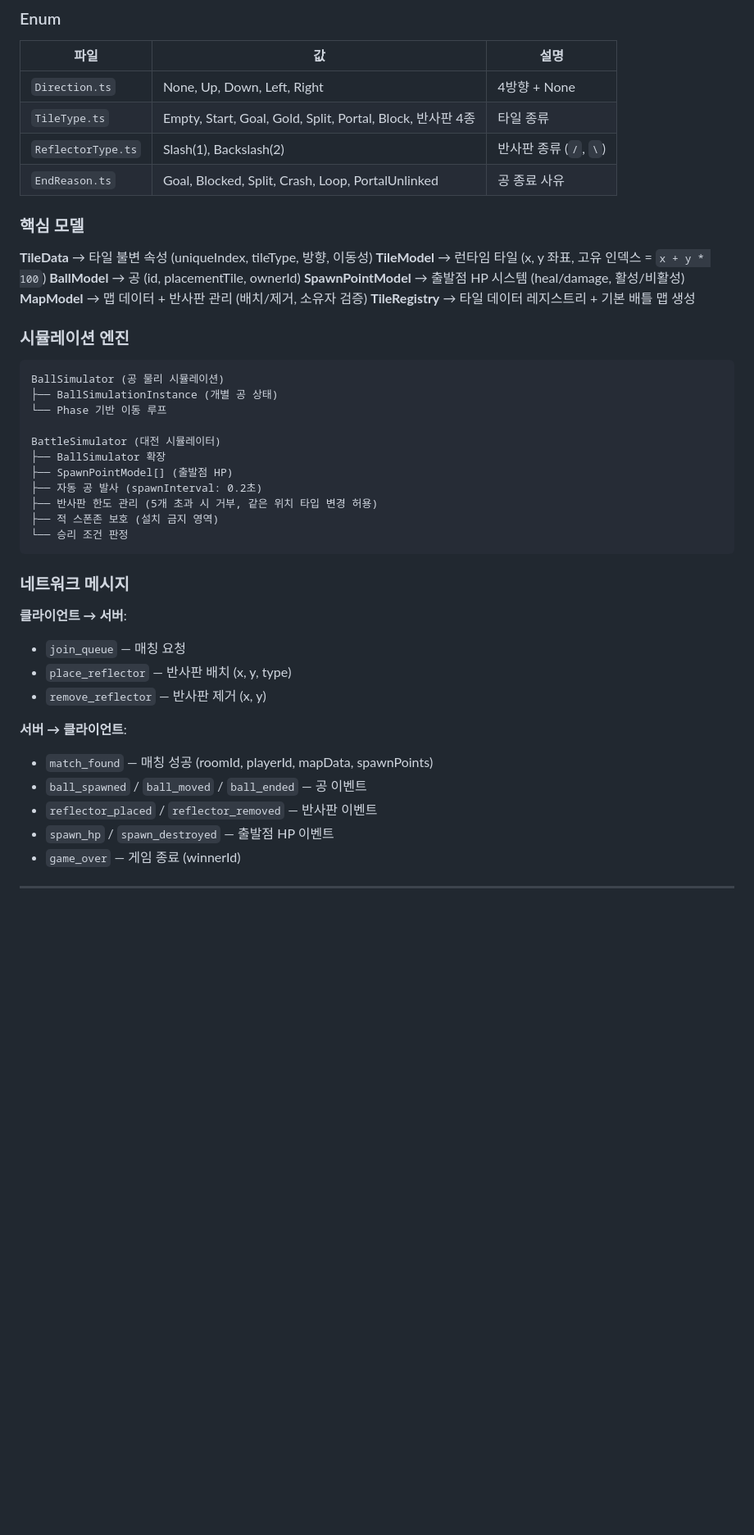
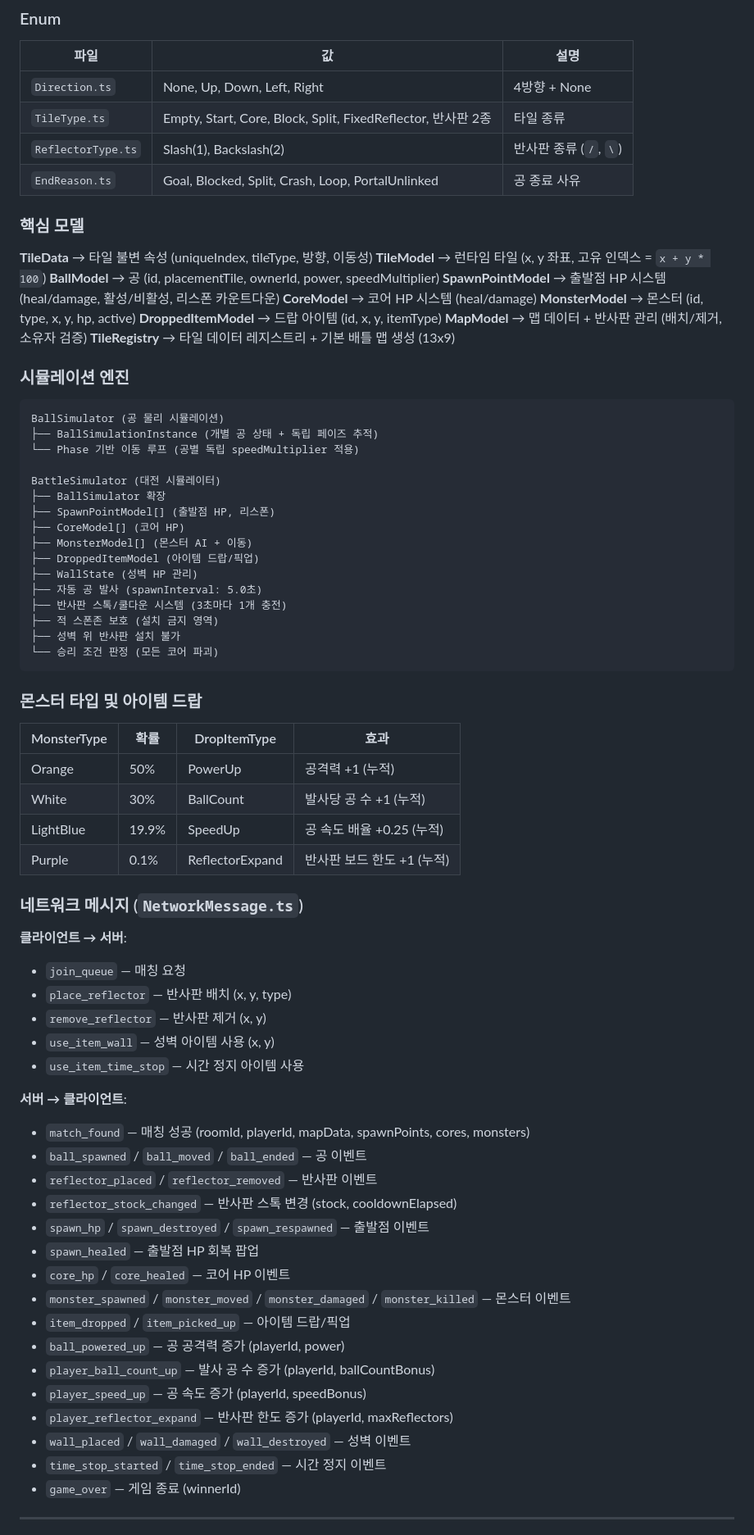
Before and after one commit to coke37111/PuzzlePvp, a Markdown page: Docs/Architecture.md, the part around one of its changes. Shown at 82% size. Rendered like a GitHub page; blank space fills up the shorter version.

````diff
--- a/Docs/Architecture.md
+++ b/Docs/Architecture.md
@@ -36,7 +36,7 @@ Classic1의 Core-UnityAdapter 패턴에서 영감을 받아, **shared 패키지
 | 파일 | 값 | 설명 |
 |------|-----|------|
 | `Direction.ts` | None, Up, Down, Left, Right | 4방향 + None |
-| `TileType.ts` | Empty, Start, Goal, Gold, Split, Portal, Block, 반사판 4종 | 타일 종류 |
+| `TileType.ts` | Empty, Start, Core, Block, Split, FixedReflector, 반사판 2종 | 타일 종류 |
 | `ReflectorType.ts` | Slash(1), Backslash(2) | 반사판 종류 (`/`, `\`) |
 | `EndReason.ts` | Goal, Blocked, Split, Crash, Loop, PortalUnlinked | 공 종료 사유 |
 
@@ -44,39 +44,69 @@ Classic1의 Core-UnityAdapter 패턴에서 영감을 받아, **shared 패키지
 
 **TileData** → 타일 불변 속성 (uniqueIndex, tileType, 방향, 이동성)
 **TileModel** → 런타임 타일 (x, y 좌표, 고유 인덱스 = `x + y * 100`)
-**BallModel** → 공 (id, placementTile, ownerId)
-**SpawnPointModel** → 출발점 HP 시스템 (heal/damage, 활성/비활성)
+**BallModel** → 공 (id, placementTile, ownerId, power, speedMultiplier)
+**SpawnPointModel** → 출발점 HP 시스템 (heal/damage, 활성/비활성, 리스폰 카운트다운)
+**CoreModel** → 코어 HP 시스템 (heal/damage)
+**MonsterModel** → 몬스터 (id, type, x, y, hp, active)
+**DroppedItemModel** → 드랍 아이템 (id, x, y, itemType)
 **MapModel** → 맵 데이터 + 반사판 관리 (배치/제거, 소유자 검증)
-**TileRegistry** → 타일 데이터 레지스트리 + 기본 배틀 맵 생성
+**TileRegistry** → 타일 데이터 레지스트리 + 기본 배틀 맵 생성 (13x9)
 
 ### 시뮬레이션 엔진
 
 ```
 BallSimulator (공 물리 시뮬레이션)
-├── BallSimulationInstance (개별 공 상태)
-└── Phase 기반 이동 루프
+├── BallSimulationInstance (개별 공 상태 + 독립 페이즈 추적)
+└── Phase 기반 이동 루프 (공별 독립 speedMultiplier 적용)
 
 BattleSimulator (대전 시뮬레이터)
 ├── BallSimulator 확장
-├── SpawnPointModel[] (출발점 HP)
-├── 자동 공 발사 (spawnInterval: 0.2초)
-├── 반사판 한도 관리 (5개 초과 시 거부, 같은 위치 타입 변경 허용)
+├── SpawnPointModel[] (출발점 HP, 리스폰)
+├── CoreModel[] (코어 HP)
+├── MonsterModel[] (몬스터 AI + 이동)
+├── DroppedItemModel (아이템 드랍/픽업)
+├── WallState (성벽 HP 관리)
+├── 자동 공 발사 (spawnInterval: 5.0초)
+├── 반사판 스톡/쿨다운 시스템 (3초마다 1개 충전)
 ├── 적 스폰존 보호 (설치 금지 영역)
-└── 승리 조건 판정
+├── 성벽 위 반사판 설치 불가
+└── 승리 조건 판정 (모든 코어 파괴)
 ```
 
-### 네트워크 메시지
+### 몬스터 타입 및 아이템 드랍
+
+| MonsterType | 확률 | DropItemType | 효과 |
+|-------------|------|--------------|------|
+| Orange | 50% | PowerUp | 공격력 +1 (누적) |
+| White | 30% | BallCount | 발사당 공 수 +1 (누적) |
+| LightBlue | 19.9% | SpeedUp | 공 속도 배율 +0.25 (누적) |
+| Purple | 0.1% | ReflectorExpand | 반사판 보드 한도 +1 (누적) |
+
+### 네트워크 메시지 (`NetworkMessage.ts`)
 
 **클라이언트 → 서버**:
 - `join_queue` — 매칭 요청
 - `place_reflector` — 반사판 배치 (x, y, type)
 - `remove_reflector` — 반사판 제거 (x, y)
+- `use_item_wall` — 성벽 아이템 사용 (x, y)
+- `use_item_time_stop` — 시간 정지 아이템 사용
 
 **서버 → 클라이언트**:
-- `match_found` — 매칭 성공 (roomId, playerId, mapData, spawnPoints)
+- `match_found` — 매칭 성공 (roomId, playerId, mapData, spawnPoints, cores, monsters)
 - `ball_spawned` / `ball_moved` / `ball_ended` — 공 이벤트
 - `reflector_placed` / `reflector_removed` — 반사판 이벤트
-- `spawn_hp` / `spawn_destroyed` — 출발점 HP 이벤트
+- `reflector_stock_changed` — 반사판 스톡 변경 (stock, cooldownElapsed)
+- `spawn_hp` / `spawn_destroyed` / `spawn_respawned` — 출발점 이벤트
+- `spawn_healed` — 출발점 HP 회복 팝업
+- `core_hp` / `core_healed` — 코어 HP 이벤트
+- `monster_spawned` / `monster_moved` / `monster_damaged` / `monster_killed` — 몬스터 이벤트
+- `item_dropped` / `item_picked_up` — 아이템 드랍/픽업
+- `ball_powered_up` — 공 공격력 증가 (playerId, power)
+- `player_ball_count_up` — 발사 공 수 증가 (playerId, ballCountBonus)
+- `player_speed_up` — 공 속도 증가 (playerId, speedBonus)
+- `player_reflector_expand` — 반사판 한도 증가 (playerId, maxReflectors)
+- `wall_placed` / `wall_damaged` / `wall_destroyed` — 성벽 이벤트
+- `time_stop_started` / `time_stop_ended` — 시간 정지 이벤트
 - `game_over` — 게임 종료 (winnerId)
 
 ---
````
Also changed, not shown: other parts of Docs/Architecture.md (+34 -25 lines), CLAUDE.md (+6 -4 lines), Docs/ProjectOverview.md (+45 -16 lines).
